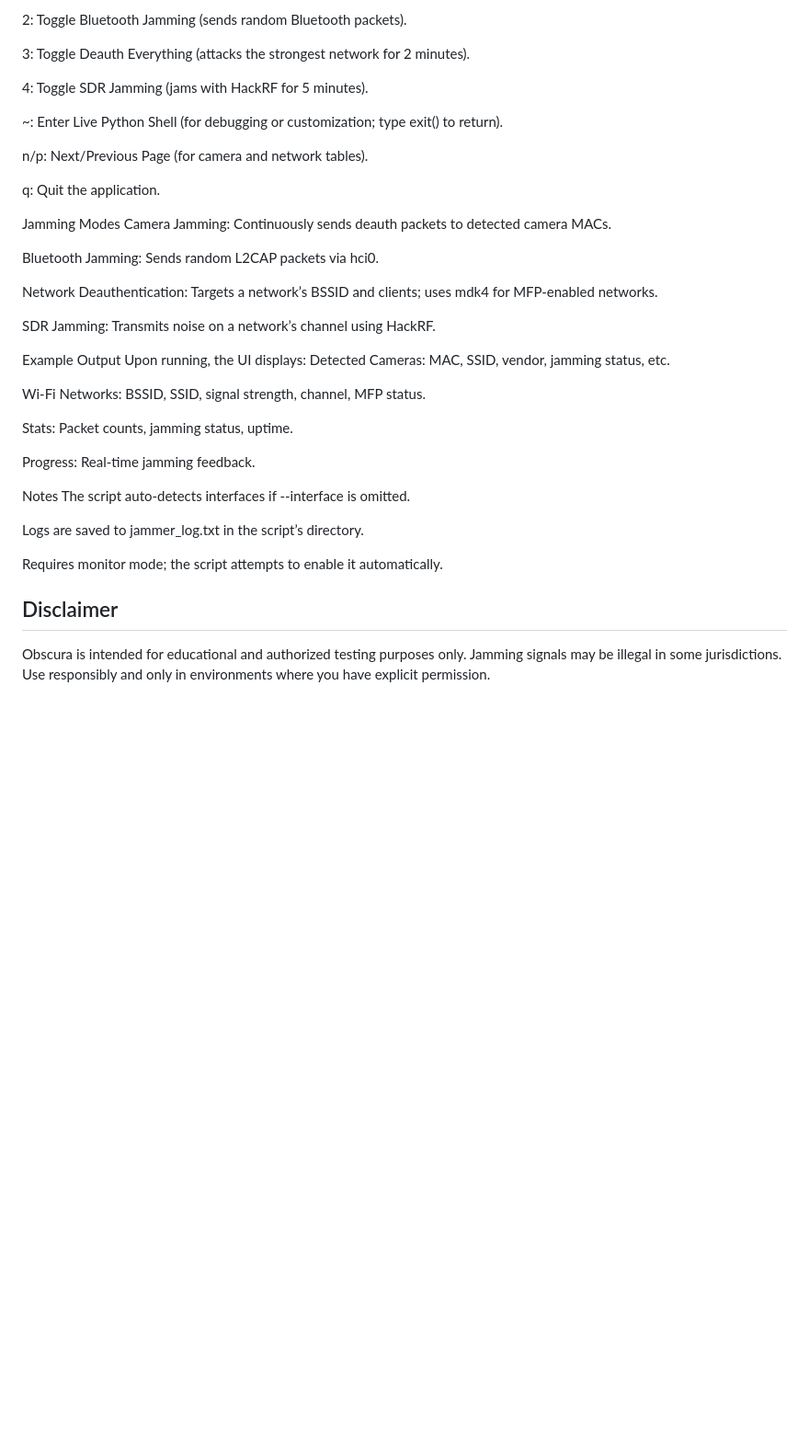
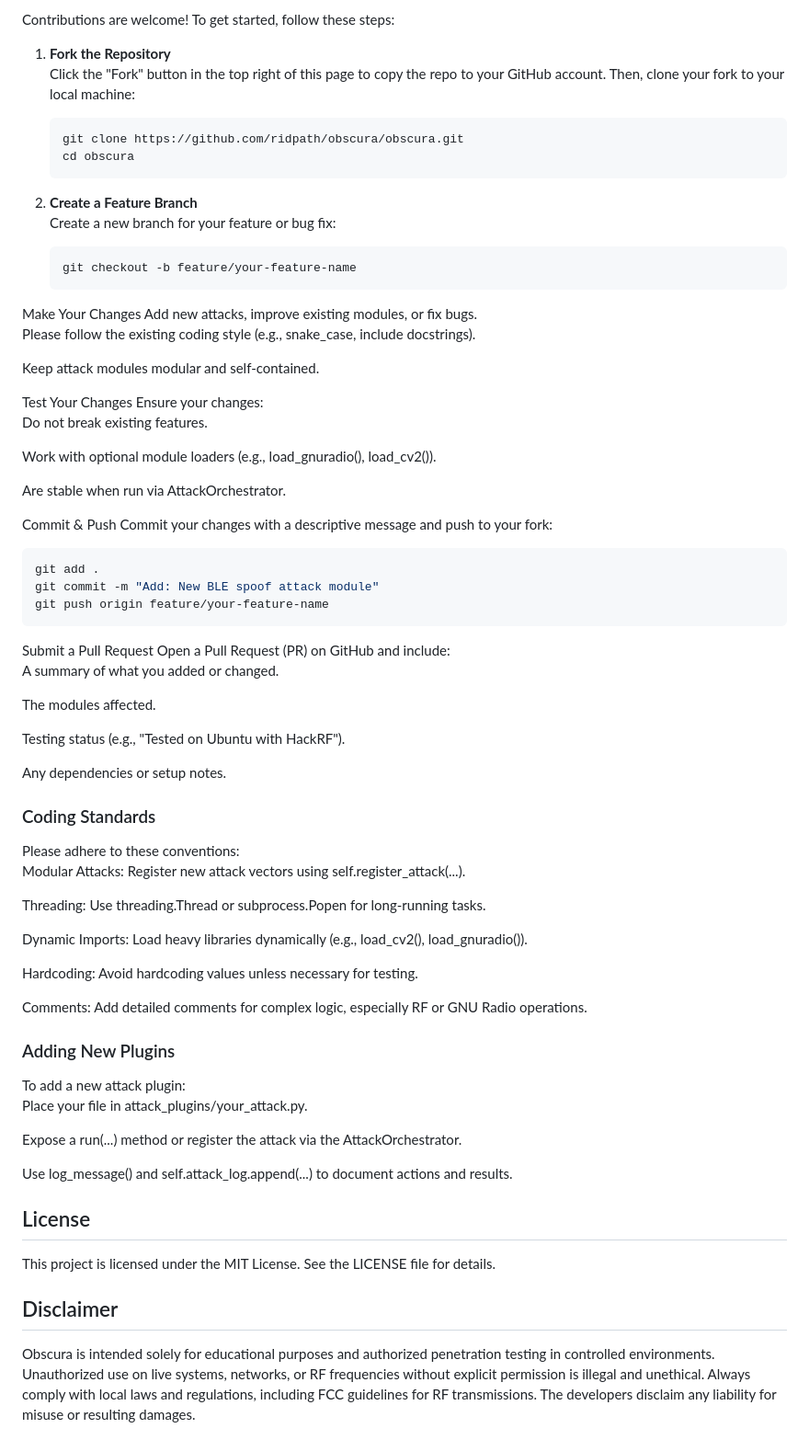
Before and after one commit to ridpath/heaplessNights, a Markdown page: obscura/README.md, the part around one of its changes. Shown at 92% size. GitHub-like rendering; blank space fills up the shorter version.

````diff
--- a/obscura/README.md
+++ b/obscura/README.md
@@ -60,41 +72,75 @@ sudo ./obscura.py --interface wlan0
 
-2: Toggle Bluetooth Jamming (sends random Bluetooth packets).
+Contributions are welcome! To get started, follow these steps:
 
-3: Toggle Deauth Everything (attacks the strongest network for 2 minutes).
+1. **Fork the Repository**
+   Click the "Fork" button in the top right of this page to copy the repo to your GitHub account. Then, clone your fork to your local machine:
 
-4: Toggle SDR Jamming (jams with HackRF for 5 minutes).
+   ```bash
+   git clone https://github.com/ridpath/obscura/obscura.git
+   cd obscura
+   ```
 
-~: Enter Live Python Shell (for debugging or customization; type exit() to return).
+2. **Create a Feature Branch**
+   Create a new branch for your feature or bug fix:
 
-n/p: Next/Previous Page (for camera and network tables).
+   ```bash
+   git checkout -b feature/your-feature-name
+   ```
+Make Your Changes
+Add new attacks, improve existing modules, or fix bugs.
+Please follow the existing coding style (e.g., snake_case, include docstrings).
 
-q: Quit the application.
+Keep attack modules modular and self-contained.
 
-Jamming Modes
-Camera Jamming: Continuously sends deauth packets to detected camera MACs.
+Test Your Changes
+Ensure your changes:
+Do not break existing features.
 
-Bluetooth Jamming: Sends random L2CAP packets via hci0.
+Work with optional module loaders (e.g., load_gnuradio(), load_cv2()).
 
-Network Deauthentication: Targets a network’s BSSID and clients; uses mdk4 for MFP-enabled networks.
+Are stable when run via AttackOrchestrator.
 
-SDR Jamming: Transmits noise on a network’s channel using HackRF.
+Commit & Push
+Commit your changes with a descriptive message and push to your fork:
 
-Example Output
-Upon running, the UI displays:
-Detected Cameras: MAC, SSID, vendor, jamming status, etc.
+   ```bash
+   git add .
+git commit -m "Add: New BLE spoof attack module"
+git push origin feature/your-feature-name
+   ```
+Submit a Pull Request
+Open a Pull Request (PR) on GitHub and include:
+A summary of what you added or changed.
 
-Wi-Fi Networks: BSSID, SSID, signal strength, channel, MFP status.
+The modules affected.
 
-Stats: Packet counts, jamming status, uptime.
+Testing status (e.g., "Tested on Ubuntu with HackRF").
 
-Progress: Real-time jamming feedback.
+Any dependencies or setup notes.
 
-Notes
-The script auto-detects interfaces if --interface is omitted.
 
-Logs are saved to jammer_log.txt in the script’s directory.
+###  Coding Standards
+Please adhere to these conventions:
+Modular Attacks: Register new attack vectors using self.register_attack(...).
 
-Requires monitor mode; the script attempts to enable it automatically.
+Threading: Use threading.Thread or subprocess.Popen for long-running tasks.
+
+Dynamic Imports: Load heavy libraries dynamically (e.g., load_cv2(), load_gnuradio()).
+
+Hardcoding: Avoid hardcoding values unless necessary for testing.
+
+Comments: Add detailed comments for complex logic, especially RF or GNU Radio operations.
+
+###  Adding New Plugins
+To add a new attack plugin:
+Place your file in attack_plugins/your_attack.py.
+
+Expose a run(...) method or register the attack via the AttackOrchestrator.
+
+Use log_message() and self.attack_log.append(...) to document actions and results.
+
+## License
+This project is licensed under the MIT License. See the LICENSE file for details.
 
 ## Disclaimer
-Obscura is intended for educational and authorized testing purposes only. Jamming signals may be illegal in some jurisdictions. Use responsibly and only in environments where you have explicit permission.
+Obscura is intended solely for educational purposes and authorized penetration testing in controlled environments. Unauthorized use on live systems, networks, or RF frequencies without explicit permission is illegal and unethical. Always comply with local laws and regulations, including FCC guidelines for RF transmissions. The developers disclaim any liability for misuse or resulting damages.
````
Also changed, not shown: other parts of obscura/README.md (+52 -40 lines).
